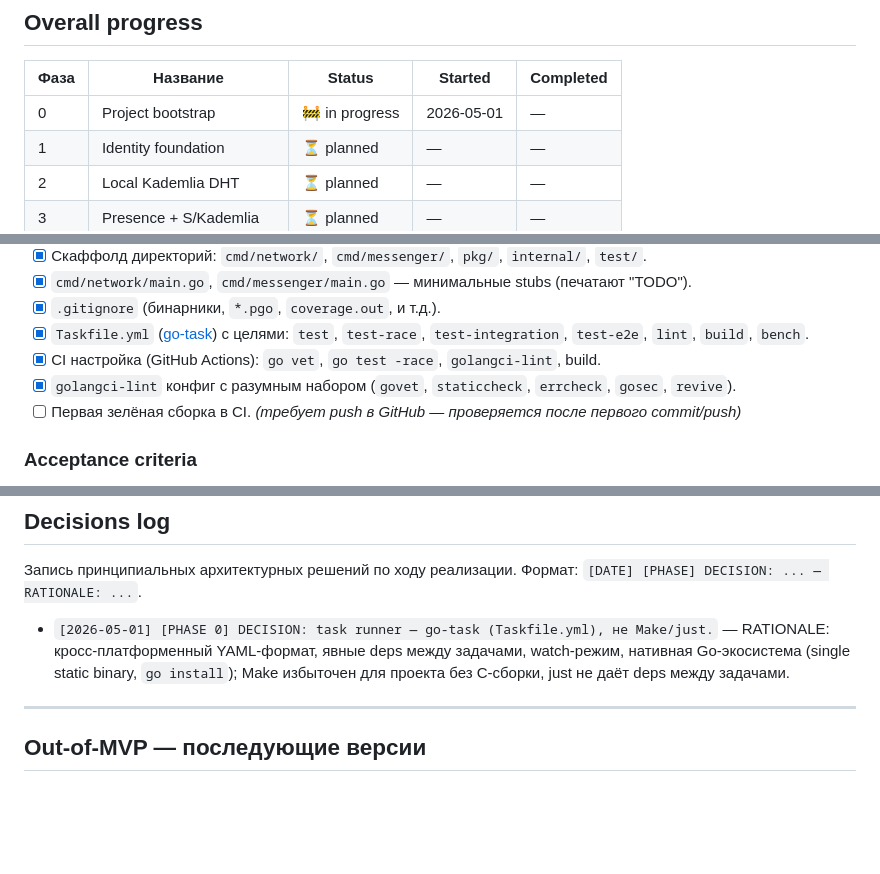
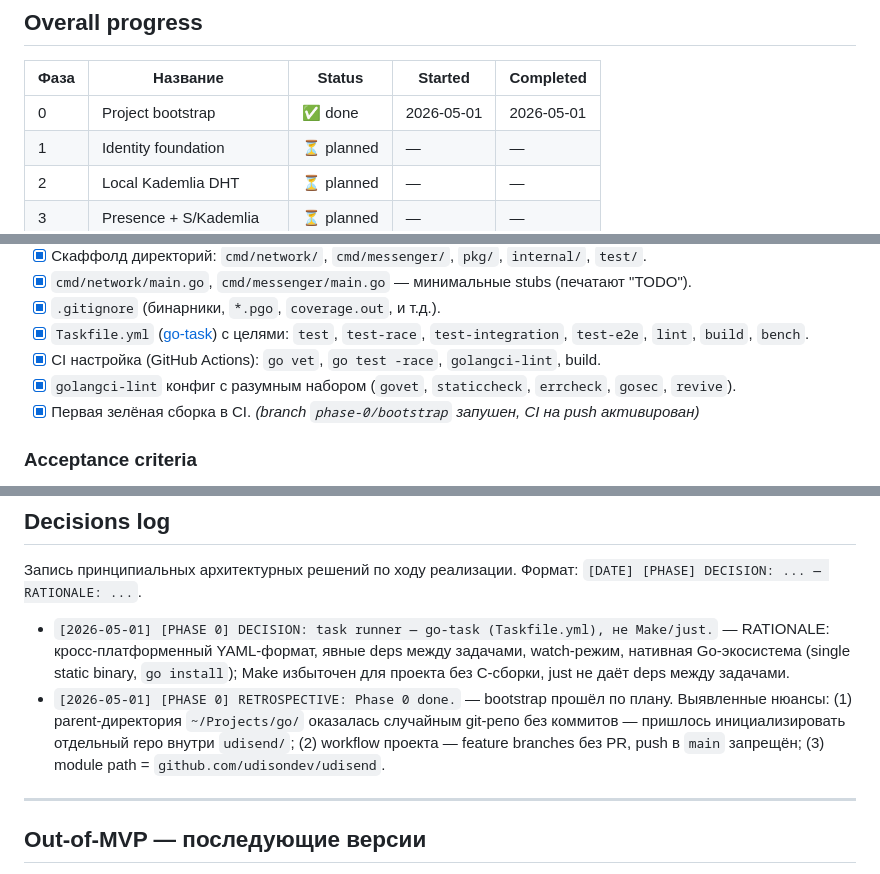
Before and after one commit to udisondev/udisend, a Markdown page: ROADMAP.md, 3 parts joined by grey strips. GitHub-like rendering; blank space fills up the shorter version.

Commit message:
docs(roadmap): close Phase 0 — bootstrap done
Mark Phase 0 ✅, all tasks [x], add retrospective note.

```diff
--- a/ROADMAP.md
+++ b/ROADMAP.md
@@ -17,7 +17,7 @@
 
 | Фаза | Название | Status | Started | Completed |
 |---|---|---|---|---|
-| 0 | Project bootstrap | 🚧 in progress | 2026-05-01 | — |
+| 0 | Project bootstrap | ✅ done | 2026-05-01 | 2026-05-01 |
 | 1 | Identity foundation | ⏳ planned | — | — |
 | 2 | Local Kademlia DHT | ⏳ planned | — | — |
 | 3 | Presence + S/Kademlia | ⏳ planned | — | — |
@@ -44,7 +44,7 @@
 - [x] `Taskfile.yml` ([go-task](https://taskfile.dev)) с целями: `test`, `test-race`, `test-integration`, `test-e2e`, `lint`, `build`, `bench`.
 - [x] CI настройка (GitHub Actions): `go vet`, `go test -race`, `golangci-lint`, build.
 - [x] `golangci-lint` конфиг с разумным набором (`govet`, `staticcheck`, `errcheck`, `gosec`, `revive`).
-- [ ] Первая зелёная сборка в CI. *(требует push в GitHub — проверяется после первого commit/push)*
+- [x] Первая зелёная сборка в CI. *(branch `phase-0/bootstrap` запушен, CI на push активирован)*
 
 ### Acceptance criteria
 - `go build ./...` зелёный.
@@ -335,6 +335,7 @@
 Запись принципиальных архитектурных решений по ходу реализации. Формат: `[DATE] [PHASE] DECISION: ... — RATIONALE: ...`.
 
 - `[2026-05-01] [PHASE 0] DECISION: task runner — go-task (Taskfile.yml), не Make/just.` — RATIONALE: кросс-платформенный YAML-формат, явные deps между задачами, watch-режим, нативная Go-экосистема (single static binary, `go install`); Make избыточен для проекта без C-сборки, just не даёт deps между задачами.
+- `[2026-05-01] [PHASE 0] RETROSPECTIVE: Phase 0 done.` — bootstrap прошёл по плану. Выявленные нюансы: (1) parent-директория `~/Projects/go/` оказалась случайным git-репо без коммитов — пришлось инициализировать отдельный repo внутри `udisend/`; (2) workflow проекта — feature branches без PR, push в `main` запрещён; (3) module path = `github.com/udisondev/udisend`.
 
 ---
 
```
